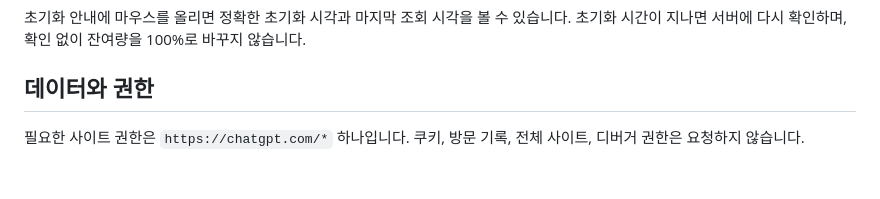
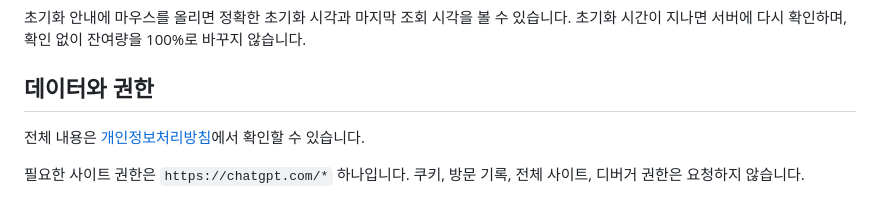
Before and after one commit to KimHaejoong1/how-many-token, a Markdown page: README.md, the part around the change. Drawn GitHub-style; blank space fills up the shorter version.

Commit message:
Document privacy practices for the Chrome Web Store

```diff
--- a/README.md
+++ b/README.md
@@ -33,6 +33,8 @@ ChatGPT 설정의 **주간 사용 한도**를 확장프로그램 아이콘 한
 초기화 안내에 마우스를 올리면 정확한 초기화 시각과 마지막 조회 시각을 볼 수 있습니다. 초기화 시간이 지나면 서버에 다시 확인하며, 확인 없이 잔여량을 100%로 바꾸지 않습니다.
 
 ## 데이터와 권한
+
+전체 내용은 [개인정보처리방침](PRIVACY.md)에서 확인할 수 있습니다.
 
 필요한 사이트 권한은 `https://chatgpt.com/*` 하나입니다. 쿠키, 방문 기록, 전체 사이트, 디버거 권한은 요청하지 않습니다.
 
```
Also changed, not shown: PRIVACY.md (added, +46 -0 lines).
